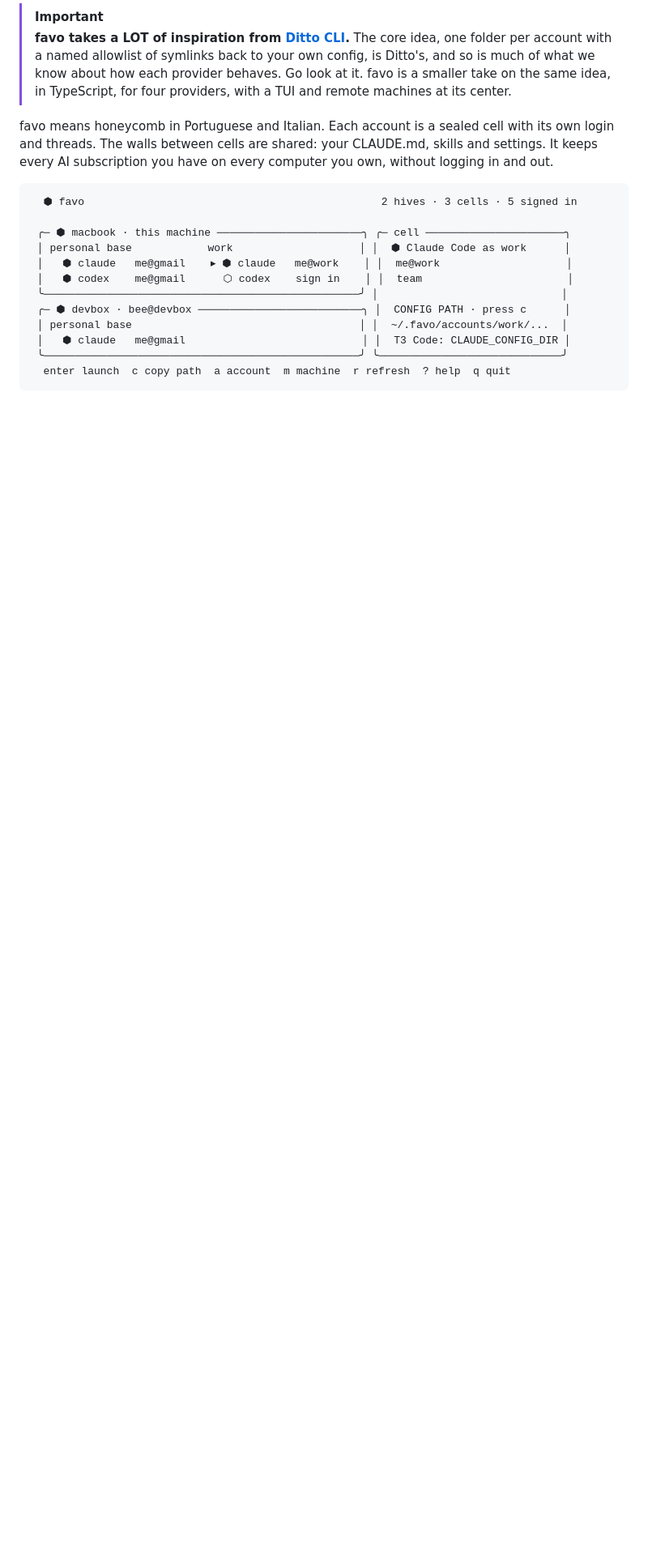
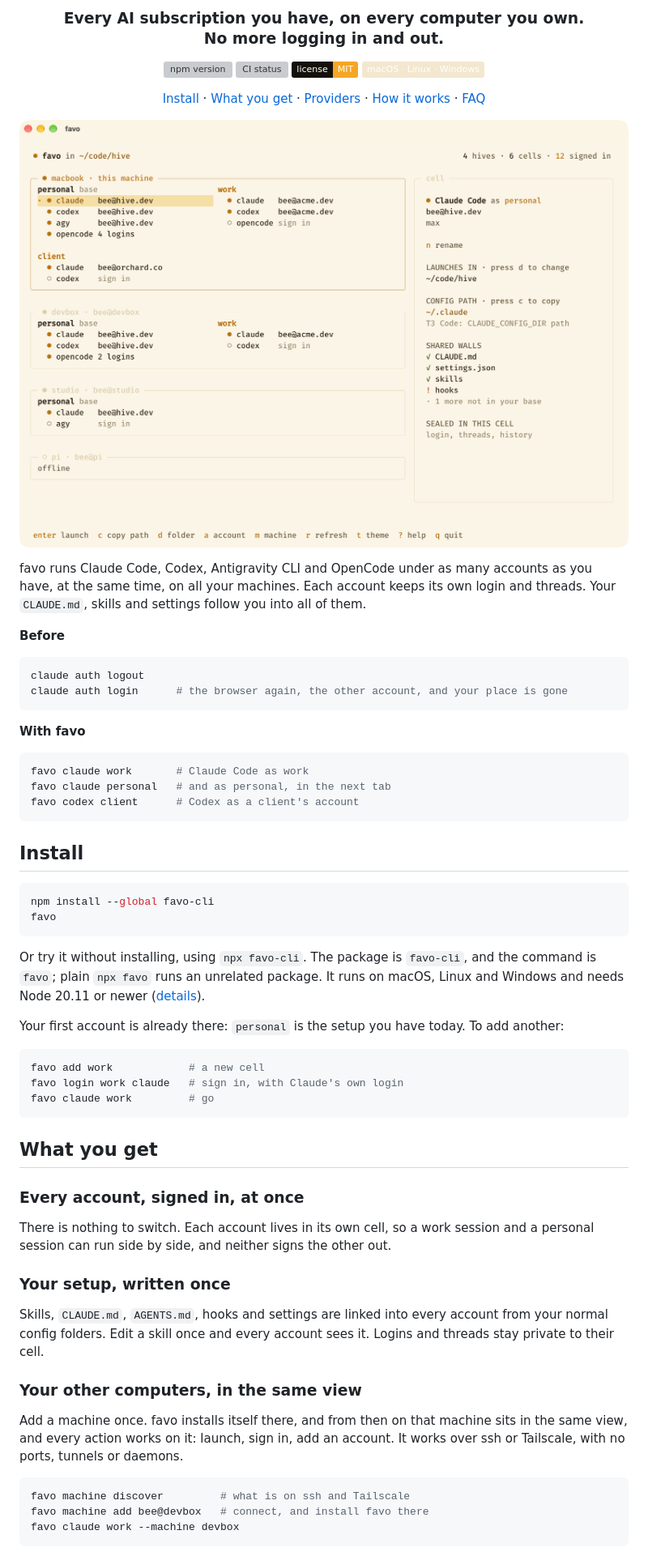
Before and after one commit to irwinarruda/favo, a Markdown page: README.md, the part around one of its changes. Shown at 81% size. Drawn GitHub-style; pictures changed too: docs/assets/favo-wax.png (added); badges without logos; blank space fills up the shorter version; grey boxes are pictures that could not be loaded.

````diff
--- a/README.md
+++ b/README.md
@@ -2,20 +7,79 @@
 
-> [!IMPORTANT]
-> **favo takes a LOT of inspiration from [Ditto CLI](https://github.com/reyanshgupta/ditto-cli).** The core idea, one folder per account with a named allowlist of symlinks back to your own config, is Ditto's, and so is much of what we know about how each provider behaves. Go look at it. favo is a smaller take on the same idea, in TypeScript, for four providers, with a TUI and remote machines at its center.
+<h3 align="center">Every AI subscription you have, on every computer you own.<br>No more logging in and out.</h3>
 
-favo means honeycomb in Portuguese and Italian. Each account is a sealed cell with its own login and threads. The walls between cells are shared: your CLAUDE.md, skills and settings. It keeps every AI subscription you have on every computer you own, without logging in and out.
+<p align="center">
+  <a href="https://www.npmjs.com/package/favo-cli"><img src="https://img.shields.io/npm/v/favo-cli?color=F5A623&labelColor=14110B" alt="npm version"></a>
+  <a href="https://github.com/irwinarruda/favo/actions/workflows/ci.yml"><img src="https://img.shields.io/github/actions/workflow/status/irwinarruda/favo/ci.yml?branch=main&labelColor=14110B" alt="CI status"></a>
+  <a href="LICENSE"><img src="https://img.shields.io/badge/license-MIT-F5A623?labelColor=14110B" alt="MIT license"></a>
+  <img src="https://img.shields.io/badge/macOS%20%C2%B7%20Linux%20%C2%B7%20Windows-F3E7CF?labelColor=14110B" alt="macOS, Linux and Windows">
+</p>
 
-```text
-  ⬢ favo                                               2 hives · 3 cells · 5 signed in
+<p align="center">
+  <a href="#install">Install</a> ·
+  <a href="#what-you-get">What you get</a> ·
+  <a href="#supported-providers">Providers</a> ·
+  <a href="#how-it-works">How it works</a> ·
+  <a href="#faq">FAQ</a>
+</p>
 
- ╭─ ⬢ macbook · this machine ───────────────────────╮ ╭─ cell ──────────────────────╮
- │ personal base            work                    │ │  ⬢ Claude Code as work      │
- │   ⬢ claude   me@gmail    ▸ ⬢ claude   me@work    │ │  me@work                    │
- │   ⬢ codex    me@gmail      ⬡ codex    sign in    │ │  team                       │
- ╰──────────────────────────────────────────────────╯ │                             │
- ╭─ ⬢ devbox · bee@devbox ──────────────────────────╮ │  CONFIG PATH · press c      │
- │ personal base                                    │ │  ~/.favo/accounts/work/...  │
- │   ⬢ claude   me@gmail                            │ │  T3 Code: CLAUDE_CONFIG_DIR │
- ╰──────────────────────────────────────────────────╯ ╰─────────────────────────────╯
-  enter launch  c copy path  a account  m machine  r refresh  ? help  q quit
+<p align="center">
+  <picture>
+    <source media="(prefers-color-scheme: dark)" srcset="docs/assets/favo-honey.png">
+    <img src="docs/assets/favo-wax.png" alt="favo showing four machines, six accounts and their logins in one terminal view" width="900">
+  </picture>
+</p>
+
+favo runs Claude Code, Codex, Antigravity CLI and OpenCode under as many accounts as you have, at the same time, on all your machines. Each account keeps its own login and threads. Your `CLAUDE.md`, skills and settings follow you into all of them.
+
+**Before**
+
+```sh
+claude auth logout
+claude auth login      # the browser again, the other account, and your place is gone
 ```
+
+**With favo**
+
+```sh
+favo claude work       # Claude Code as work
+favo claude personal   # and as personal, in the next tab
+favo codex client      # Codex as a client's account
+```
+
+## Install
+
+```sh
+npm install --global favo-cli
+favo
+```
+
+Or try it without installing, using `npx favo-cli`. The package is `favo-cli`, and the command is `favo`; plain `npx favo` runs an unrelated package. It runs on macOS, Linux and Windows and needs Node 20.11 or newer ([details](#install-details)).
+
+Your first account is already there: `personal` is the setup you have today. To add another:
+
+```sh
+favo add work            # a new cell
+favo login work claude   # sign in, with Claude's own login
+favo claude work         # go
+```
+
+## What you get
+
+### Every account, signed in, at once
+
+There is nothing to switch. Each account lives in its own cell, so a work session and a personal session can run side by side, and neither signs the other out.
+
+### Your setup, written once
+
+Skills, `CLAUDE.md`, `AGENTS.md`, hooks and settings are linked into every account from your normal config folders. Edit a skill once and every account sees it. Logins and threads stay private to their cell.
+
+### Your other computers, in the same view
+
+Add a machine once. favo installs itself there, and from then on that machine sits in the same view, and every action works on it: launch, sign in, add an account. It works over ssh or Tailscale, with no ports, tunnels or daemons.
+
+```sh
+favo machine discover         # what is on ssh and Tailscale
+favo machine add bee@devbox   # connect, and install favo there
+favo claude work --machine devbox
+```
+
````
Also changed, not shown: other parts of README.md (+138 -87 lines), docs/assets/favo-honey.png (added), docs/assets/favo-remote.png (added), docs/assets/favo-themes.png (added), 2 other files.
